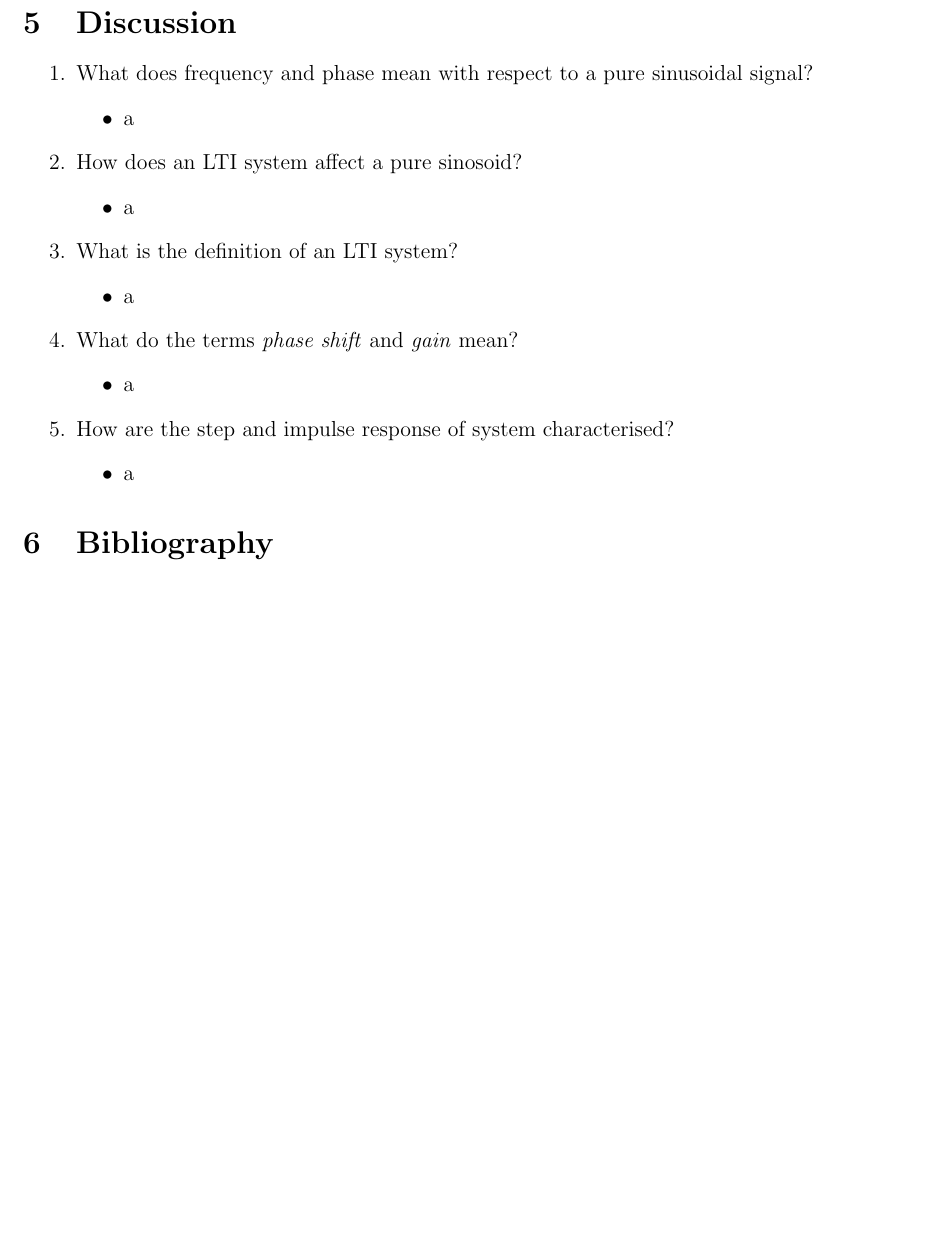
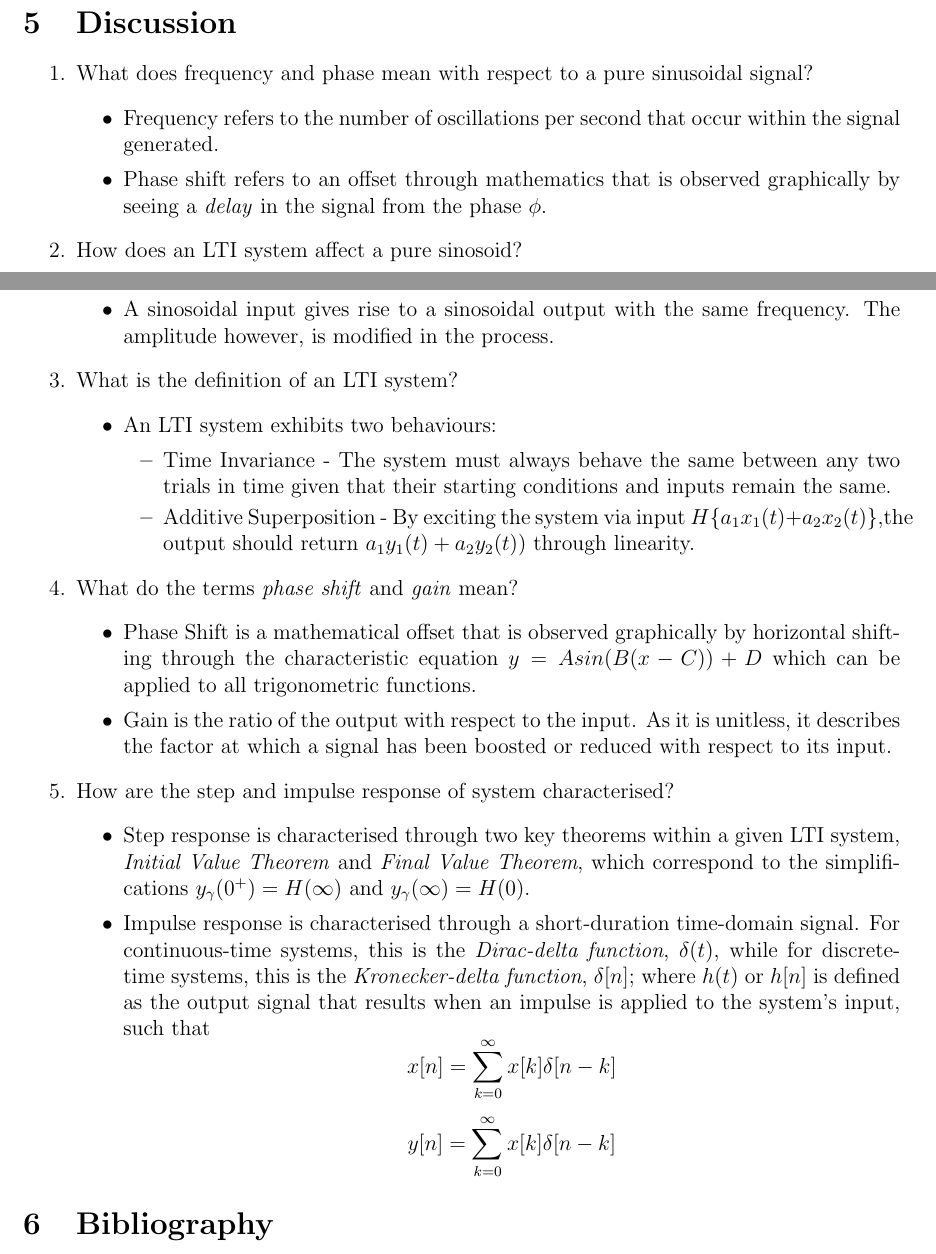
Before and after one commit to oflynned/S1, a LaTeX document (s1.tex): part of page 9 of 9 before the commit and two parts of pages 9 and 10 of 10 after it, the two joined at a grey line, cut so that both start at the same text, the shorter picture padded with empty space. Compiled offline with pdfLaTeX.

Commit message:
added more content to discussion

```diff
--- a/s1.tex
+++ b/s1.tex
@@ -394,23 +397,32 @@ Frequency & Frequency & Amplitude & Frequency & Amplitude & Phase Lag & Gain  \\
 \begin{enumerate}
 \item What does frequency and phase mean with respect to a pure sinusoidal signal?
 \begin{itemize}
-\item a
+\item Frequency refers to the number of oscillations per second that occur within the signal generated.
+\item Phase shift refers to an offset through mathematics that is observed graphically by seeing a \emph{delay} in the signal from the phase $\phi$.
 \end{itemize}
 \item How does an LTI system affect a pure sinosoid?
 \begin{itemize}
-\item a
+\item A sinosoidal input gives rise to a sinosoidal output with the same frequency. The amplitude however, is modified in the process.
 \end{itemize}
 \item What is the definition of an LTI system?
 \begin{itemize}
-\item a
+\item An LTI system exhibits two behaviours:
+\begin{itemize}
+\item Time Invariance - The system must always behave the same between any two trials in time given that their starting conditions and inputs remain the same.
+\item Additive Superposition - By exciting the system via input $H\{a_1x_1(t)+a_2x_2(t)\}$,the output should return $a_1y_1(t)+a_2y_2(t))$ through linearity.
+\end{itemize}
 \end{itemize}
 \item What do the terms \emph{phase shift} and \emph{gain} mean?
 \begin{itemize}
-\item a
+\item Phase Shift is a mathematical offset that is observed graphically by horizontal shifting through the characteristic equation $y=Asin(B(x-C))+D$ which can be applied to all trigonometric functions.
+\item Gain is the ratio of the output with respect to the input. As it is unitless, it describes the factor at which a signal has been boosted or reduced with respect to its input.
 \end{itemize}
 \item How are the step and impulse response of system characterised?
 \begin{itemize}
-\item a
+\item Step response is characterised through two key theorems within a given LTI system, \emph{Initial Value Theorem} and \emph{Final Value Theorem}, which correspond to the simplifications $y_\gamma(0^+)=H(\infty)$ and $y_\gamma(\infty)=H(0)$.
+\item Impulse response is characterised through a short-duration time-domain signal. For continuous-time systems, this is the \emph{Dirac-delta function}, $\delta(t)$, while for discrete-time systems, this is the \emph{Kronecker-delta function}, $\delta[n]$; where $h(t)$ or $h[n]$ is defined as the output signal that results when an impulse is applied to the system's input, such that
+$$x[n]=\sum^{\infty}_{k=0}x[k]\delta[n-k]$$
+$$y[n]=\sum^{\infty}_{k=0}x[k]\delta[n-k]$$
 \end{itemize}
 \end{enumerate}
 
```
Also changed, not shown: s1.pdf, s1.tex (15 more changed lines), 4 other files.
